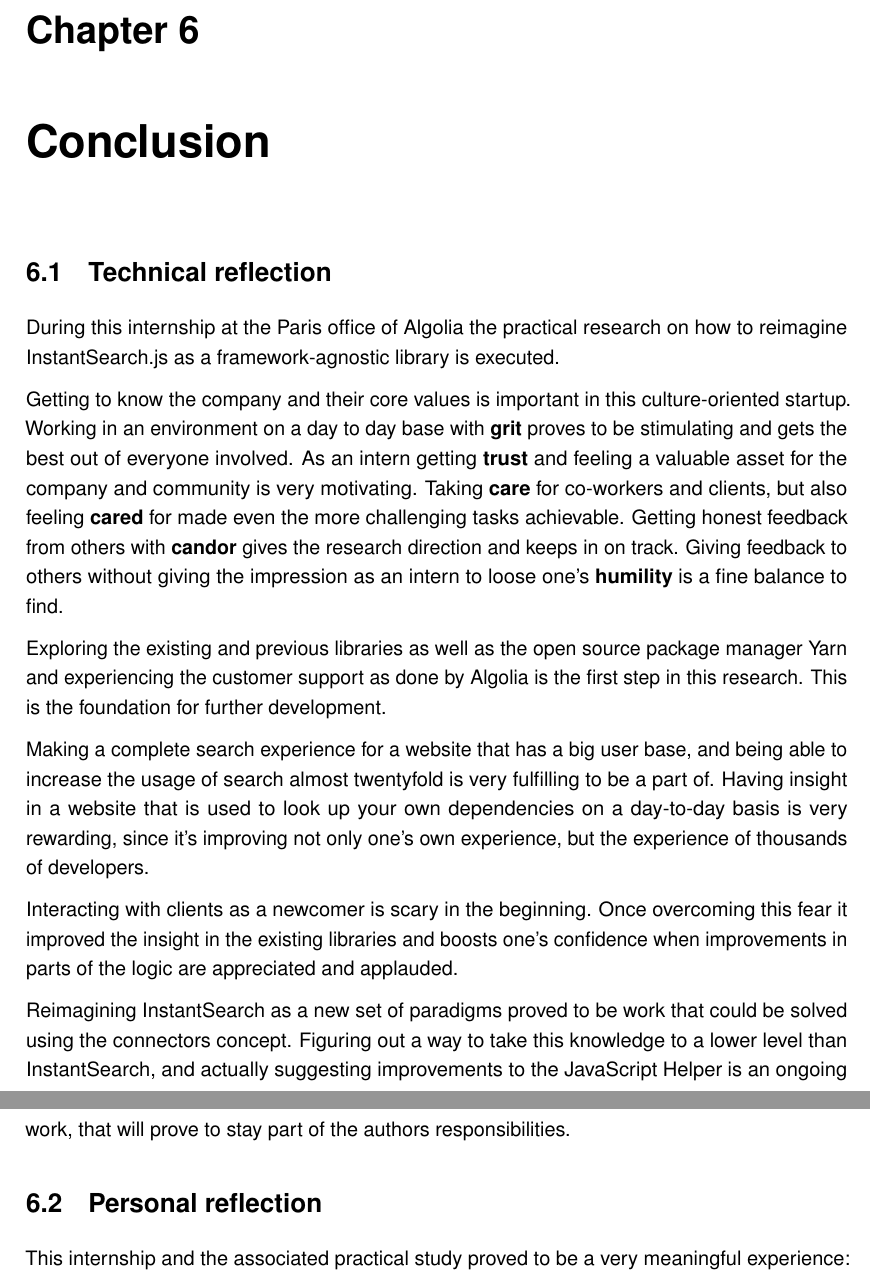
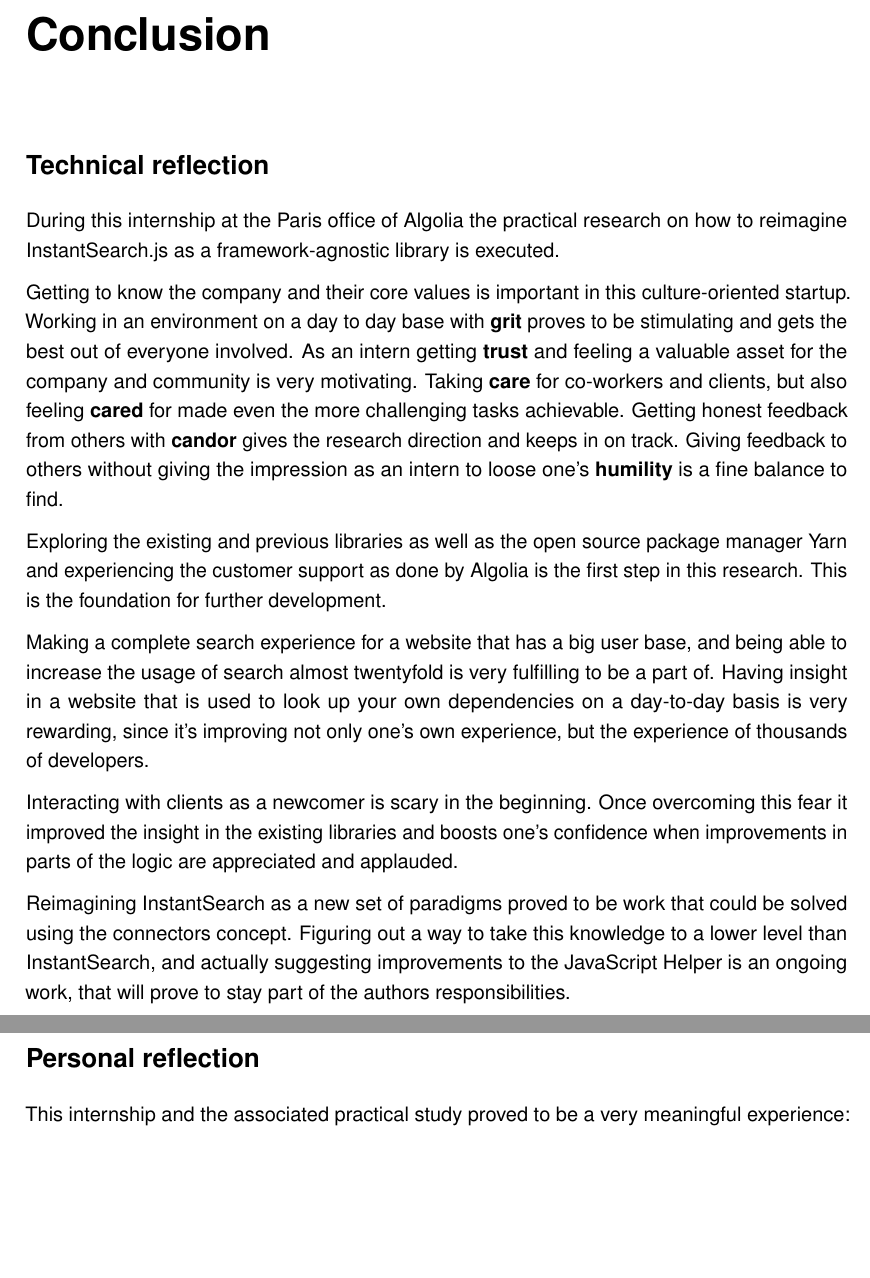
Before and after one commit to Haroenv/thesis, a LaTeX thesis (src/main.tex, which reads src/chapters/conclusion.tex): two parts of pages 60 and 61 of 68, joined at a grey line, cut at the place of the change, the shorter picture padded with empty space. Compiled offline with pdfLaTeX.

Commit message:
ordering etc

```diff
--- a/src/chapters/conclusion.tex
+++ b/src/chapters/conclusion.tex
@@ -3,7 +3,7 @@
 \chapter{Conclusion} % (fold)
 \label{chp:conclusion}
 
-\section{Technical reflection}
+\section*{Technical reflection}
 
 During this internship at the Paris office of Algolia the practical research on how to reimagine InstantSearch.js as a framework-agnostic library is executed.
 
@@ -17,7 +17,7 @@ Interacting with clients as a newcomer is scary in the beginning. Once overcomin
 
 Reimagining InstantSearch as a new set of paradigms proved to be work that could be solved using the connectors concept. Figuring out a way to take this knowledge to a lower level than InstantSearch, and actually suggesting improvements to the JavaScript Helper is an ongoing work, that will prove to stay part of the authors responsibilities.
 
-\section{Personal reflection}
+\section*{Personal reflection}
 
 This internship and the associated practical study proved to be a very meaningful experience: not only improving programming skills and learning to work in a community, but also stimulated personal growth.
 
```
Also changed, not shown: src/main.tex (+2 -2 lines).
